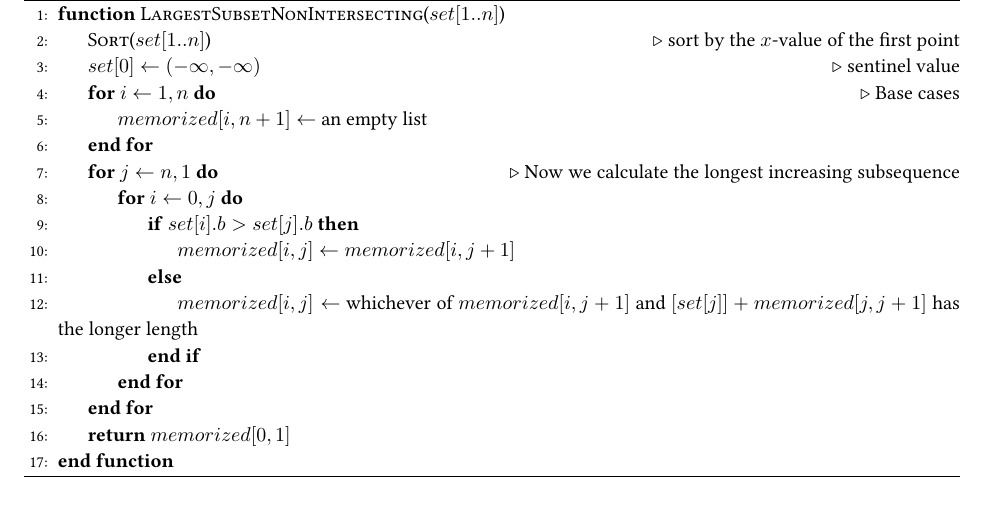
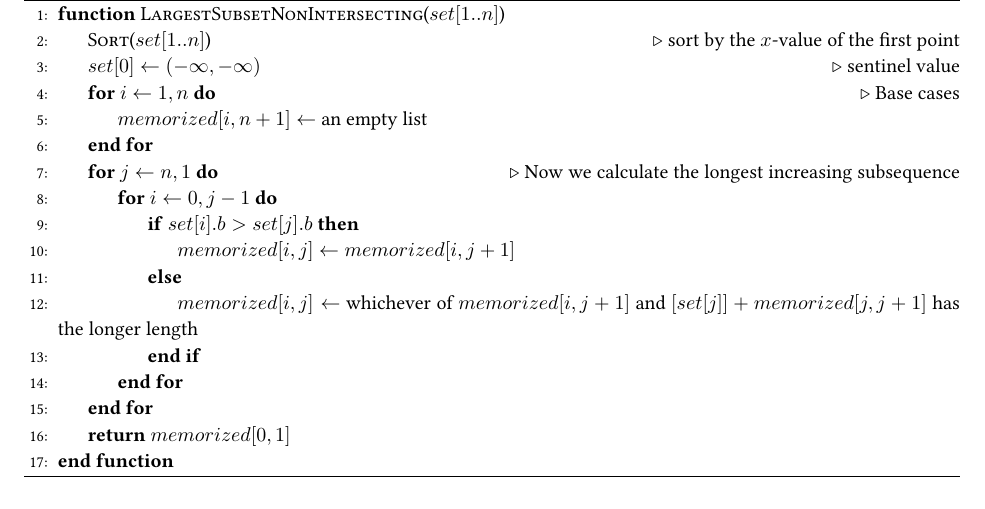
Before and after one commit to aszecsei/algorithmshw3, a LaTeX document (AlgorithmsHW3.tex): part of page 6 of 8, cut so that both start at the same text. Compiled offline with pdfLaTeX.

Commit message:
Fix typo

```diff
--- a/AlgorithmsHW3.tex
+++ b/AlgorithmsHW3.tex
@@ -344,7 +344,7 @@ Suppose we are given a set $L$ of $n$ line segments in the plane, where each seg
 				\State $memorized[i, n+1] \gets$ an empty list
 			\EndFor
 			\For{$j \gets n, 1$} \Comment Now we calculate the longest increasing subsequence
-				\For{$i \gets 0, j$}
+				\For{$i \gets 0, j-1$}
 					\If{$set[i].b > set[j].b$}
 						\State $memorized[i,j] \gets memorized[i,j+1]$
 					\Else
```
Also changed, not shown: AlgorithmsHW3.pdf.
